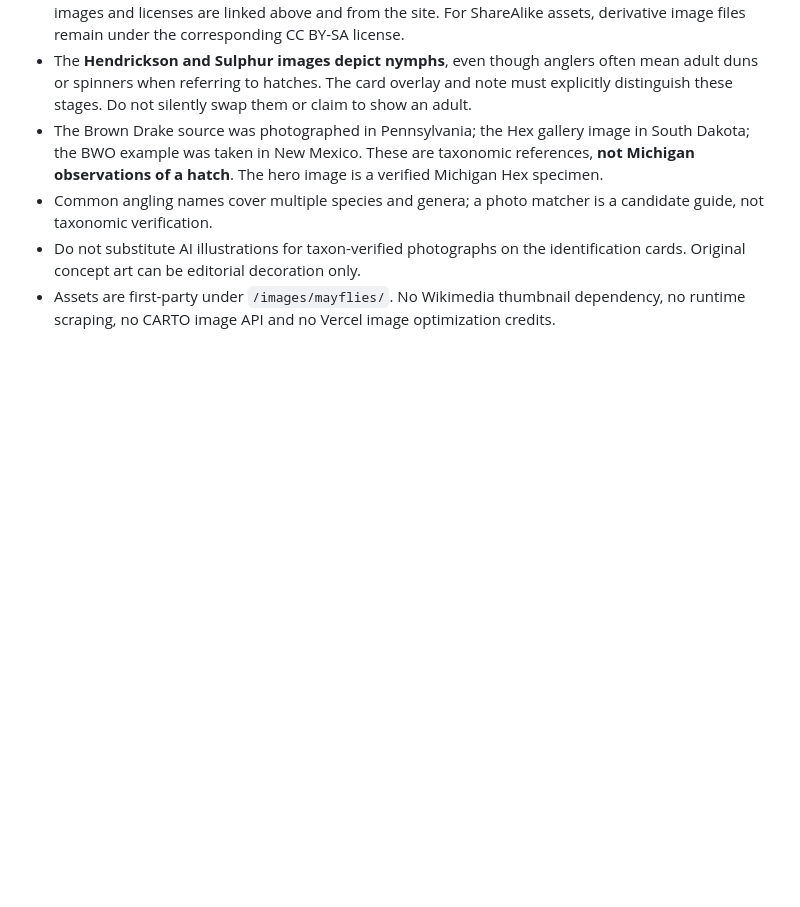
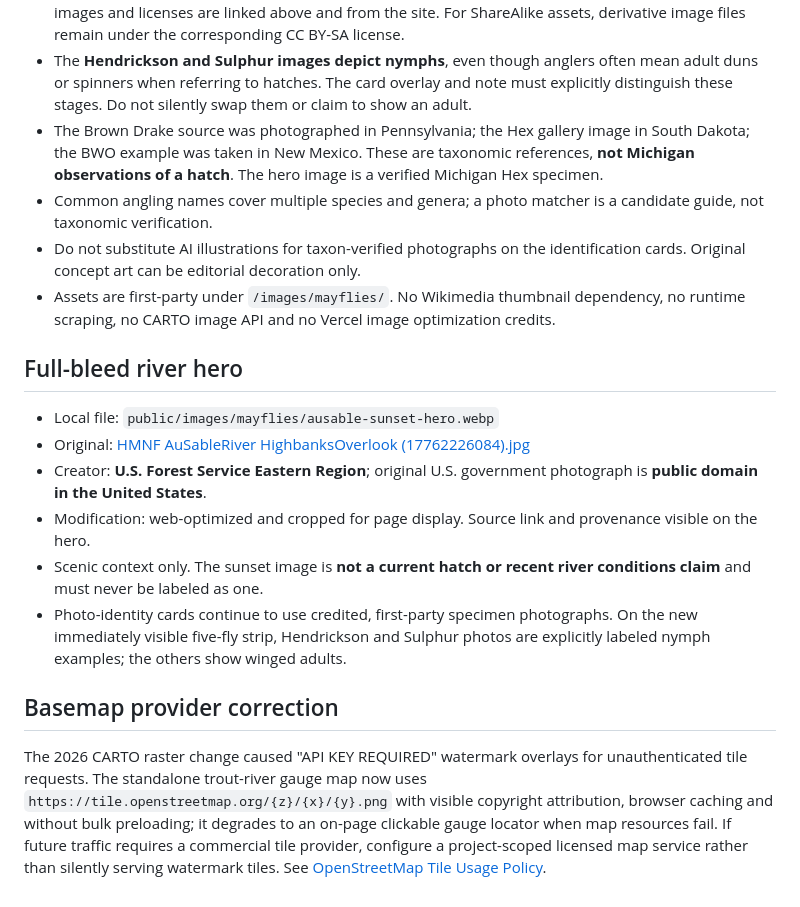
Before and after one commit to izworskic/michigan-trout-report, a Markdown page: docs/mayfly-image-credits.md, the part around the change. Drawn GitHub-style; blank space fills up the shorter version.

Commit message:
Document original USFS hero photo provenance and permanent keyless map provider migration

```diff
--- a/docs/mayfly-image-credits.md
+++ b/docs/mayfly-image-credits.md
@@ -19,3 +19,16 @@ The images used on `/michigan-mayfly-hatches.html` are locally hosted WebP **res
 - Common angling names cover multiple species and genera; a photo matcher is a candidate guide, not taxonomic verification.
 - Do not substitute AI illustrations for taxon-verified photographs on the identification cards. Original concept art can be editorial decoration only.
 - Assets are first-party under `/images/mayflies/`. No Wikimedia thumbnail dependency, no runtime scraping, no CARTO image API and no Vercel image optimization credits.
+
+## Full-bleed river hero
+
+- Local file: `public/images/mayflies/ausable-sunset-hero.webp`
+- Original: [HMNF AuSableRiver HighbanksOverlook (17762226084).jpg](https://commons.wikimedia.org/wiki/File:HMNF_AuSableRiver_HighbanksOverlook_(17762226084).jpg)
+- Creator: **U.S. Forest Service Eastern Region**; original U.S. government photograph is **public domain in the United States**.
+- Modification: web-optimized and cropped for page display. Source link and provenance visible on the hero.
+- Scenic context only. The sunset image is **not a current hatch or recent river conditions claim** and must never be labeled as one.
+- Photo-identity cards continue to use credited, first-party specimen photographs. On the new immediately visible five-fly strip, Hendrickson and Sulphur photos are explicitly labeled nymph examples; the others show winged adults.
+
+## Basemap provider correction
+
+The 2026 CARTO raster change caused "API KEY REQUIRED" watermark overlays for unauthenticated tile requests. The standalone trout-river gauge map now uses `https://tile.openstreetmap.org/{z}/{x}/{y}.png` with visible copyright attribution, browser caching and without bulk preloading; it degrades to an on-page clickable gauge locator when map resources fail. If future traffic requires a commercial tile provider, configure a project-scoped licensed map service rather than silently serving watermark tiles. See [OpenStreetMap Tile Usage Policy](https://operations.osmfoundation.org/policies/tiles/).
```
